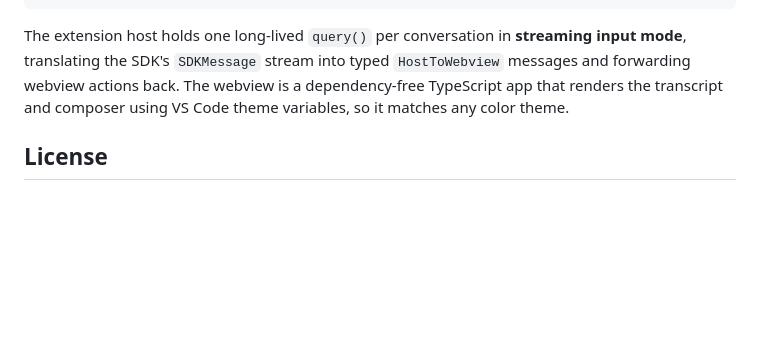
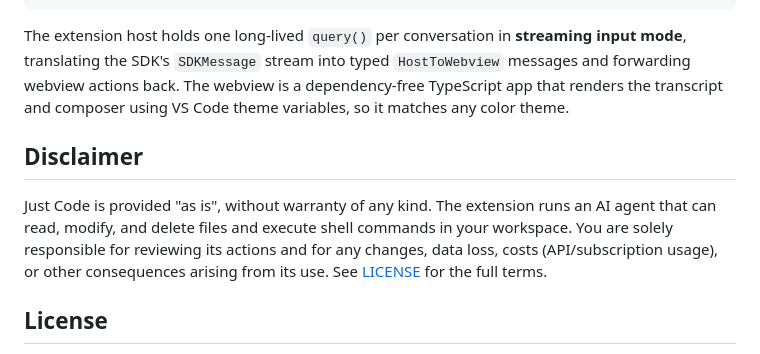
Before and after one commit to malbruk/just-code, a Markdown page: README.md, the part around the change. Rendered like a GitHub page; blank space fills up the shorter version.

```diff
--- a/README.md
+++ b/README.md
@@ -185,6 +185,14 @@ forwarding webview actions back. The webview is a dependency-free TypeScript app
 renders the transcript and composer using VS Code theme variables, so it matches any
 color theme.
 
+## Disclaimer
+
+Just Code is provided "as is", without warranty of any kind. The extension runs an
+AI agent that can read, modify, and delete files and execute shell commands in your
+workspace. You are solely responsible for reviewing its actions and for any changes,
+data loss, costs (API/subscription usage), or other consequences arising from its
+use. See [LICENSE](LICENSE) for the full terms.
+
 ## License
 
 MIT — see [LICENSE](LICENSE). The Claude Agent SDK and the Claude runtime it bundles are
```
